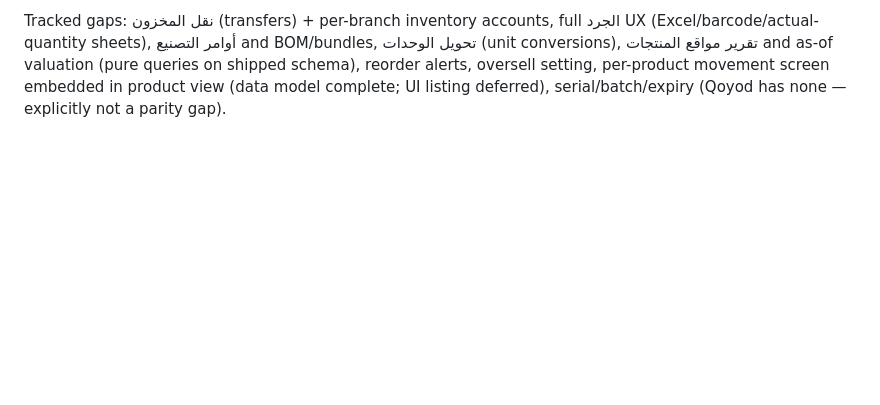
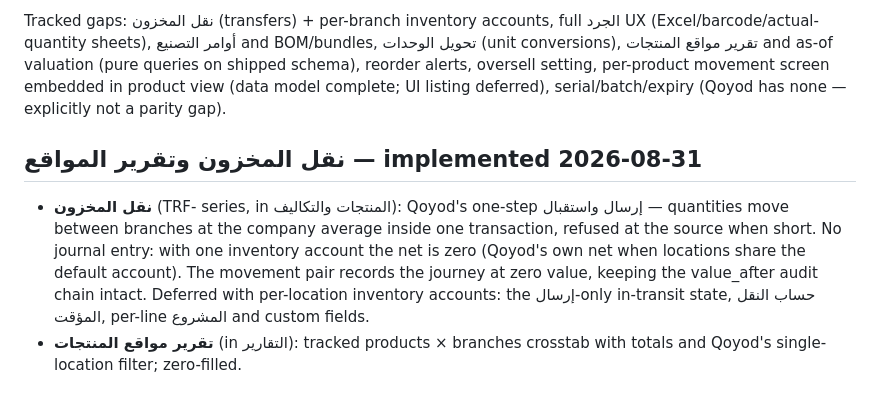
Before and after one commit to ByAhmd/ERP-AI-First, a Markdown page: docs/qoyod-parity-inventory.md, the part around the change. Drawn GitHub-style; blank space fills up the shorter version.

Commit message:
Record transfers and the locations report in the parity inventory
Co-Authored-By: Claude Opus 5 <noreply@anthropic.com>

```diff
--- a/docs/qoyod-parity-inventory.md
+++ b/docs/qoyod-parity-inventory.md
@@ -477,3 +477,17 @@ as-of valuation (pure queries on shipped schema), reorder alerts, oversell
 setting, per-product movement screen embedded in product view (data model
 complete; UI listing deferred), serial/batch/expiry (Qoyod has none —
 explicitly not a parity gap).
+
+
+## نقل المخزون وتقرير المواقع — implemented 2026-08-31
+
+- **نقل المخزون** (TRF- series, in المنتجات والتكاليف): Qoyod's one-step
+  إرسال واستقبال — quantities move between branches at the company average
+  inside one transaction, refused at the source when short. No journal
+  entry: with one inventory account the net is zero (Qoyod's own net when
+  locations share the default account). The movement pair records the
+  journey at zero value, keeping the value_after audit chain intact.
+  Deferred with per-location inventory accounts: the إرسال-only in-transit
+  state, حساب النقل المؤقت, per-line المشروع and custom fields.
+- **تقرير مواقع المنتجات** (in التقارير): tracked products × branches
+  crosstab with totals and Qoyod's single-location filter; zero-filled.
```
